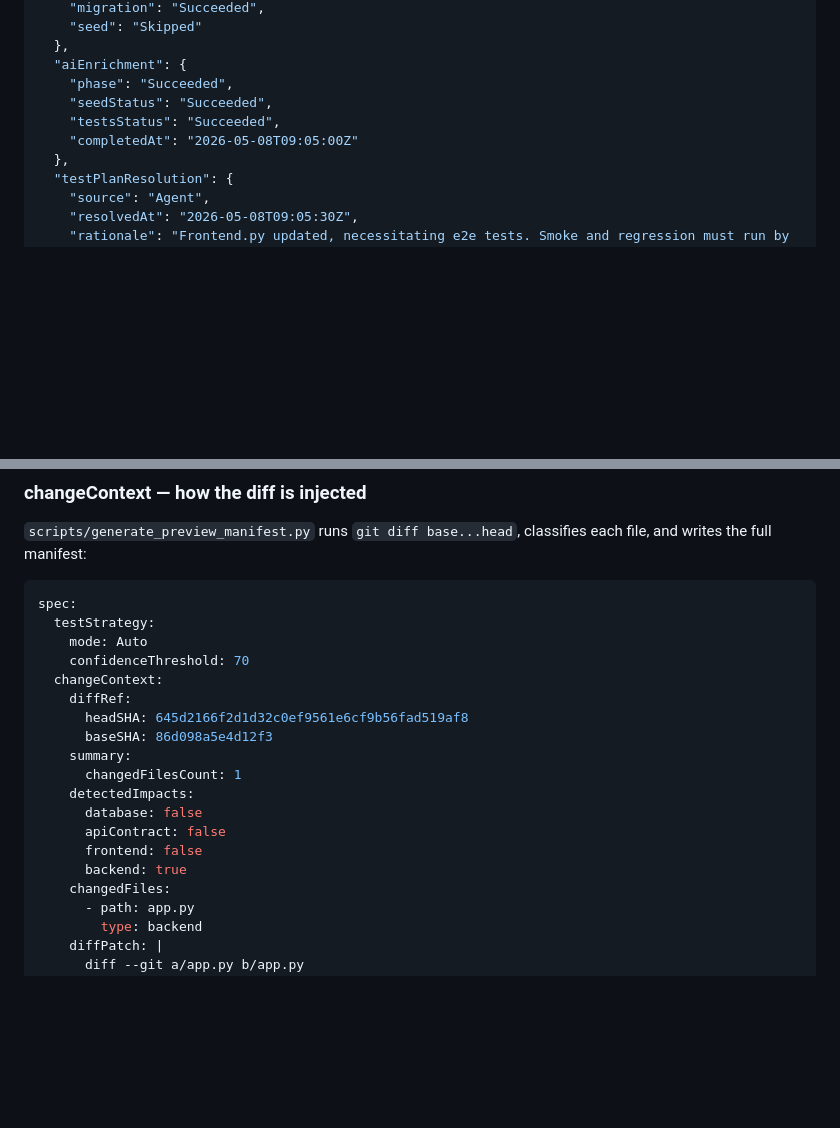
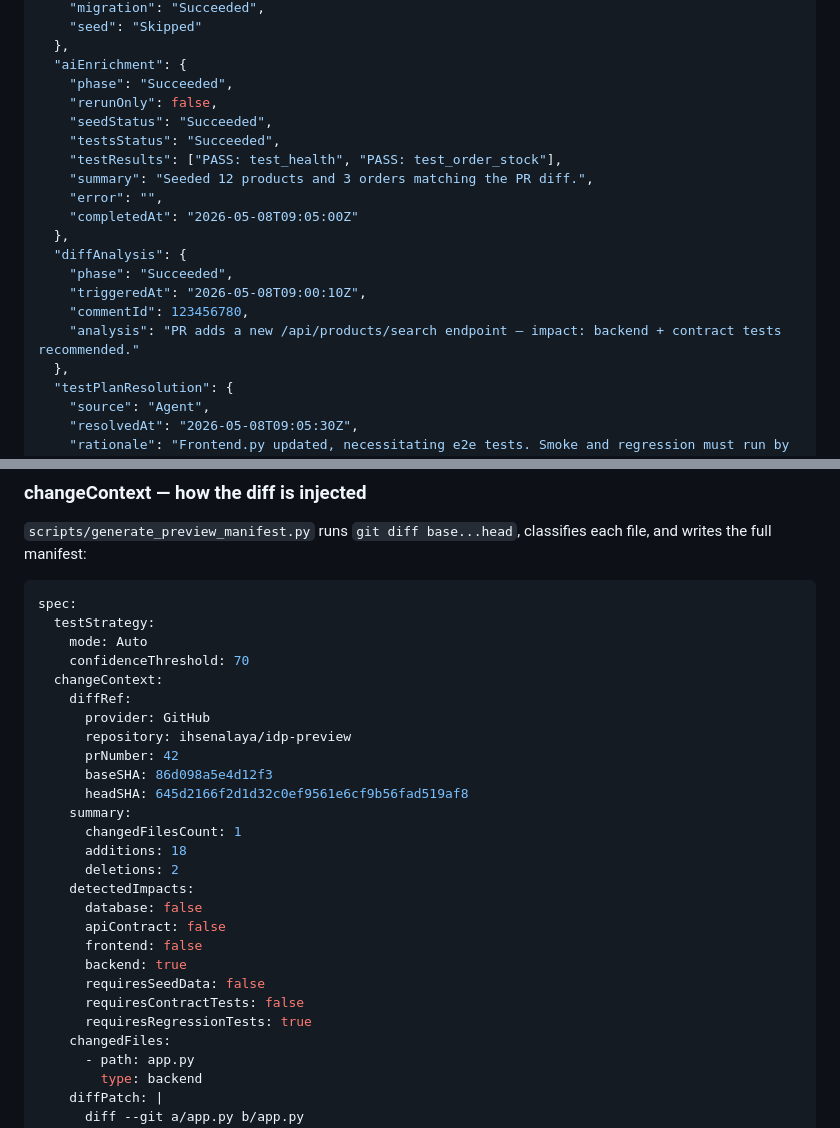
Before and after one commit to ihsenalaya/idp-preview, a Markdown page: README.md, 2 parts joined by grey strips. Rendered like a GitHub page; blank space fills up the shorter version.

```diff
--- a/README.md
+++ b/README.md
@@ -907,9 +933,19 @@ kubectl get preview pr-42 -o jsonpath='{.status}' | jq .
   },
   "aiEnrichment": {
     "phase": "Succeeded",
+    "rerunOnly": false,
     "seedStatus": "Succeeded",
     "testsStatus": "Succeeded",
+    "testResults": ["PASS: test_health", "PASS: test_order_stock"],
+    "summary": "Seeded 12 products and 3 orders matching the PR diff.",
+    "error": "",
     "completedAt": "2026-05-08T09:05:00Z"
+  },
+  "diffAnalysis": {
+    "phase": "Succeeded",
+    "triggeredAt": "2026-05-08T09:00:10Z",
+    "commentId": 123456780,
+    "analysis": "PR adds a new /api/products/search endpoint — impact: backend + contract tests recommended."
   },
   "testPlanResolution": {
     "source": "Agent",
@@ -1198,15 +1242,23 @@ spec:
     confidenceThreshold: 70
   changeContext:
     diffRef:
+      provider: GitHub
+      repository: ihsenalaya/idp-preview
+      prNumber: 42
+      baseSHA: 86d098a5e4d12f3
       headSHA: 645d2166f2d1d32c0ef9561e6cf9b56fad519af8
-      baseSHA: 86d098a5e4d12f3
     summary:
       changedFilesCount: 1
+      additions: 18
+      deletions: 2
     detectedImpacts:
       database: false
       apiContract: false
       frontend: false
       backend: true
+      requiresSeedData: false
+      requiresContractTests: false
+      requiresRegressionTests: true
     changedFiles:
       - path: app.py
         type: backend
```
Also changed, not shown: other parts of README.md (+44 -10 lines).
